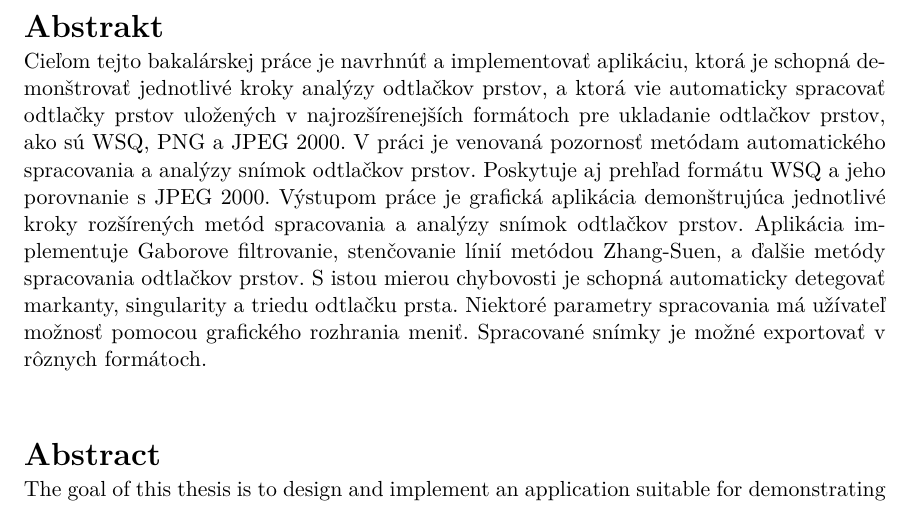
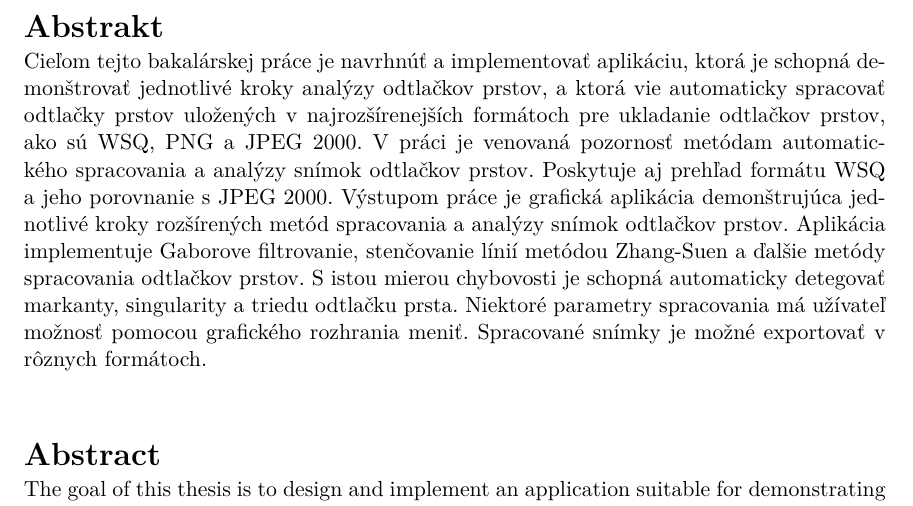
Before and after one commit to pemeth/wsq_editor, a LaTeX thesis (doc/xnemet04.tex): part of page 3 of 59, cut so that both start at the same text. Compiled offline with pdfLaTeX.

Commit message:
Fix typo

```diff
--- a/doc/xnemet04.tex
+++ b/doc/xnemet04.tex
@@ -154,7 +154,7 @@
     metódam automatického spracovania a analýzy snímok odtlačkov prstov. Poskytuje aj prehľad formátu WSQ a jeho
     porovnanie s JPEG 2000. Výstupom práce je grafická aplikácia demonštrujúca jednotlivé kroky rozšírených metód
     spracovania a analýzy snímok odtlačkov prstov. Aplikácia implementuje Gaborove filtrovanie, stenčovanie línií metódou
-    Zhang-Suen, a ďalšie metódy spracovania odtlačkov prstov. S istou mierou chybovosti je schopná automaticky detegovať
+    Zhang-Suen a ďalšie metódy spracovania odtlačkov prstov. S istou mierou chybovosti je schopná automaticky detegovať
     markanty, singularity a triedu odtlačku prsta. Niektoré parametry spracovania má užívateľ možnosť pomocou grafického rozhrania
     meniť. Spracované snímky je možné exportovať v rôznych formátoch.}, % abstrakt v českém či slovenském jazyce / abstract in czech or slovak language
   abstract.en={The goal of this thesis is to design and implement an application suitable for demonstrating the individual steps
```
